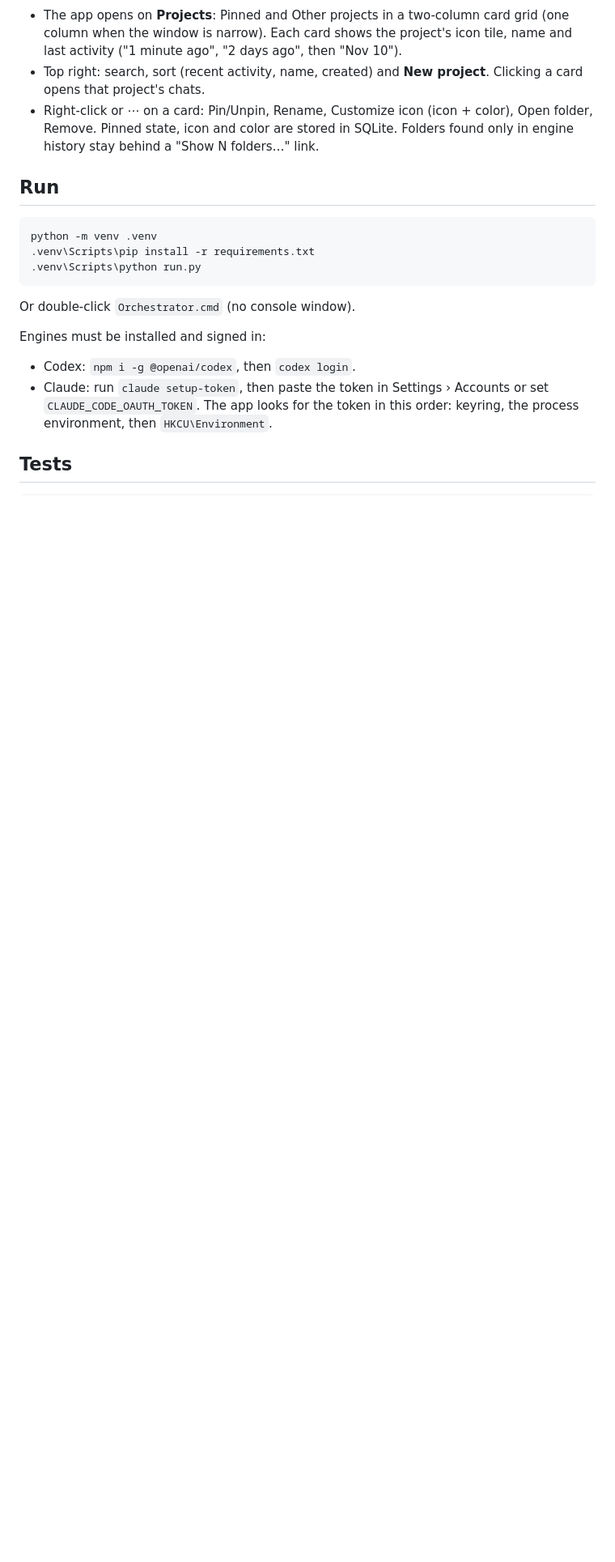
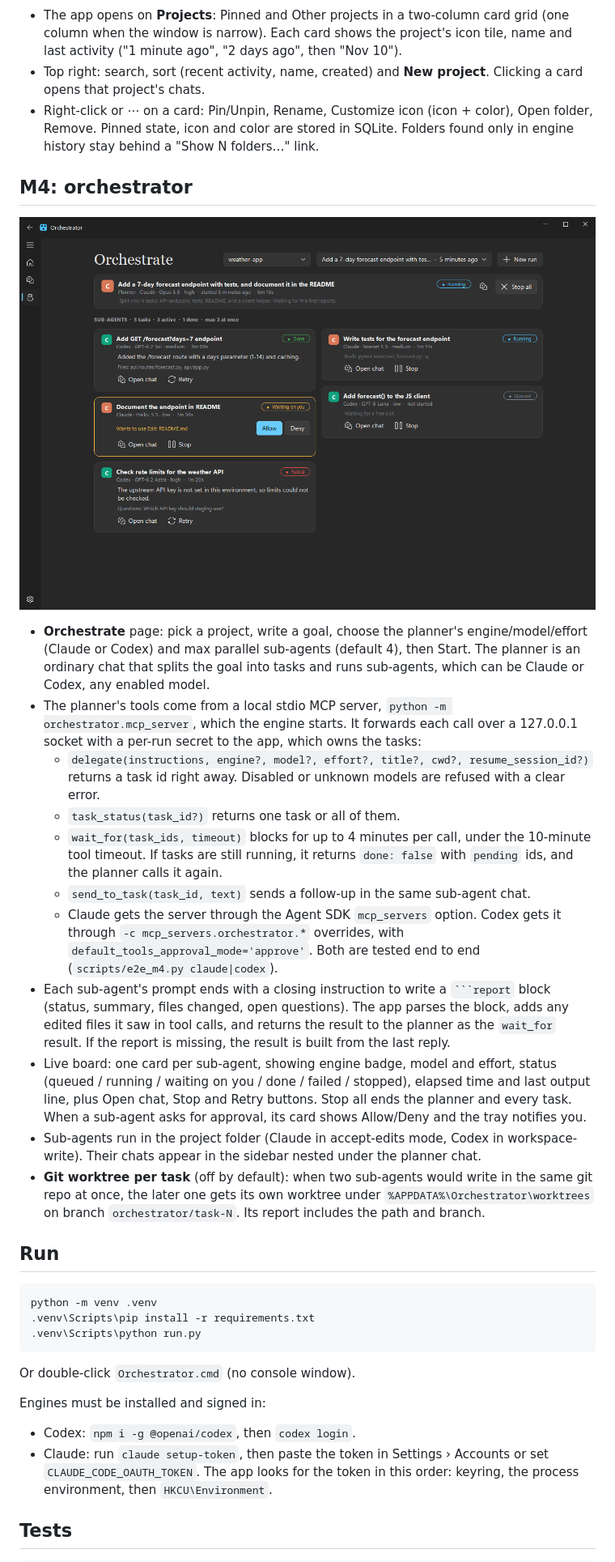
Before and after one commit to bgoldbeck/Orchestrator, a Markdown page: README.md, the part around the change. Shown at 81% size. GitHub-like rendering; pictures changed too: docs/screenshots/m4.png (added); blank space fills up the shorter version.

`````diff
--- a/README.md
+++ b/README.md
@@ -61,6 +61,36 @@ See [docs/PLAN.md](docs/PLAN.md) for the roadmap and [M0_NOTES.md](M0_NOTES.md)
 - Right-click or ⋯ on a card: Pin/Unpin, Rename, Customize icon (icon + color), Open folder, Remove.
   Pinned state, icon and color are stored in SQLite. Folders found only in engine history stay behind a "Show N folders…" link.
 
+## M4: orchestrator
+
+![Orchestrate](docs/screenshots/m4.png)
+
+- **Orchestrate** page: pick a project, write a goal, choose the planner's engine/model/effort (Claude or Codex)
+  and max parallel sub-agents (default 4), then Start. The planner is an ordinary chat that splits the goal into
+  tasks and runs sub-agents, which can be Claude or Codex, any enabled model.
+- The planner's tools come from a local stdio MCP server, `python -m orchestrator.mcp_server`, which the engine starts.
+  It forwards each call over a 127.0.0.1 socket with a per-run secret to the app, which owns the tasks:
+  - `delegate(instructions, engine?, model?, effort?, title?, cwd?, resume_session_id?)` returns a task id right away.
+    Disabled or unknown models are refused with a clear error.
+  - `task_status(task_id?)` returns one task or all of them.
+  - `wait_for(task_ids, timeout)` blocks for up to 4 minutes per call, under the 10-minute tool timeout. If tasks are
+    still running, it returns `done: false` with `pending` ids, and the planner calls it again.
+  - `send_to_task(task_id, text)` sends a follow-up in the same sub-agent chat.
+  - Claude gets the server through the Agent SDK `mcp_servers` option. Codex gets it through `-c mcp_servers.orchestrator.*`
+    overrides, with `default_tools_approval_mode='approve'`. Both are tested end to end (`scripts/e2e_m4.py claude|codex`).
+- Each sub-agent's prompt ends with a closing instruction to write a ```` ```report ```` block (status, summary,
+  files changed, open questions). The app parses the block, adds any edited files it saw in tool calls, and returns
+  the result to the planner as the `wait_for` result. If the report is missing, the result is built from the last reply.
+- Live board: one card per sub-agent, showing engine badge, model and effort, status (queued / running /
+  waiting on you / done / failed / stopped), elapsed time and last output line, plus Open chat, Stop and Retry buttons.
+  Stop all ends the planner and every task.
+  When a sub-agent asks for approval, its card shows Allow/Deny and the tray notifies you.
+- Sub-agents run in the project folder (Claude in accept-edits mode, Codex in workspace-write). Their chats appear
+  in the sidebar nested under the planner chat.
+- **Git worktree per task** (off by default): when two sub-agents would write in the same git repo at once, the
+  later one gets its own worktree under `%APPDATA%\Orchestrator\worktrees` on branch `orchestrator/task-N`.
+  Its report includes the path and branch.
+
 ## Run
 
 ```
`````
Also changed, not shown: docs/screenshots/m4-chats.png (added), 14 other files.
